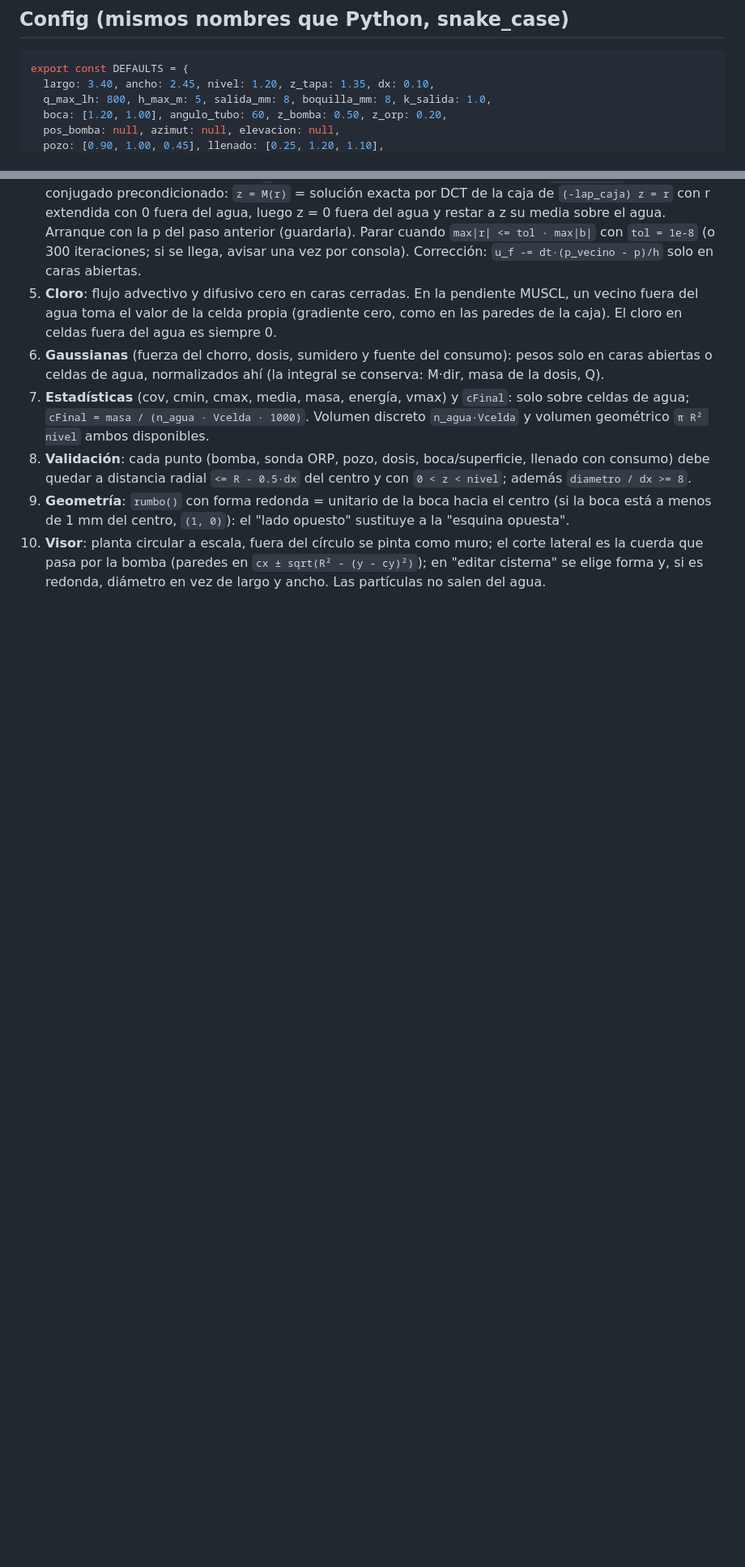
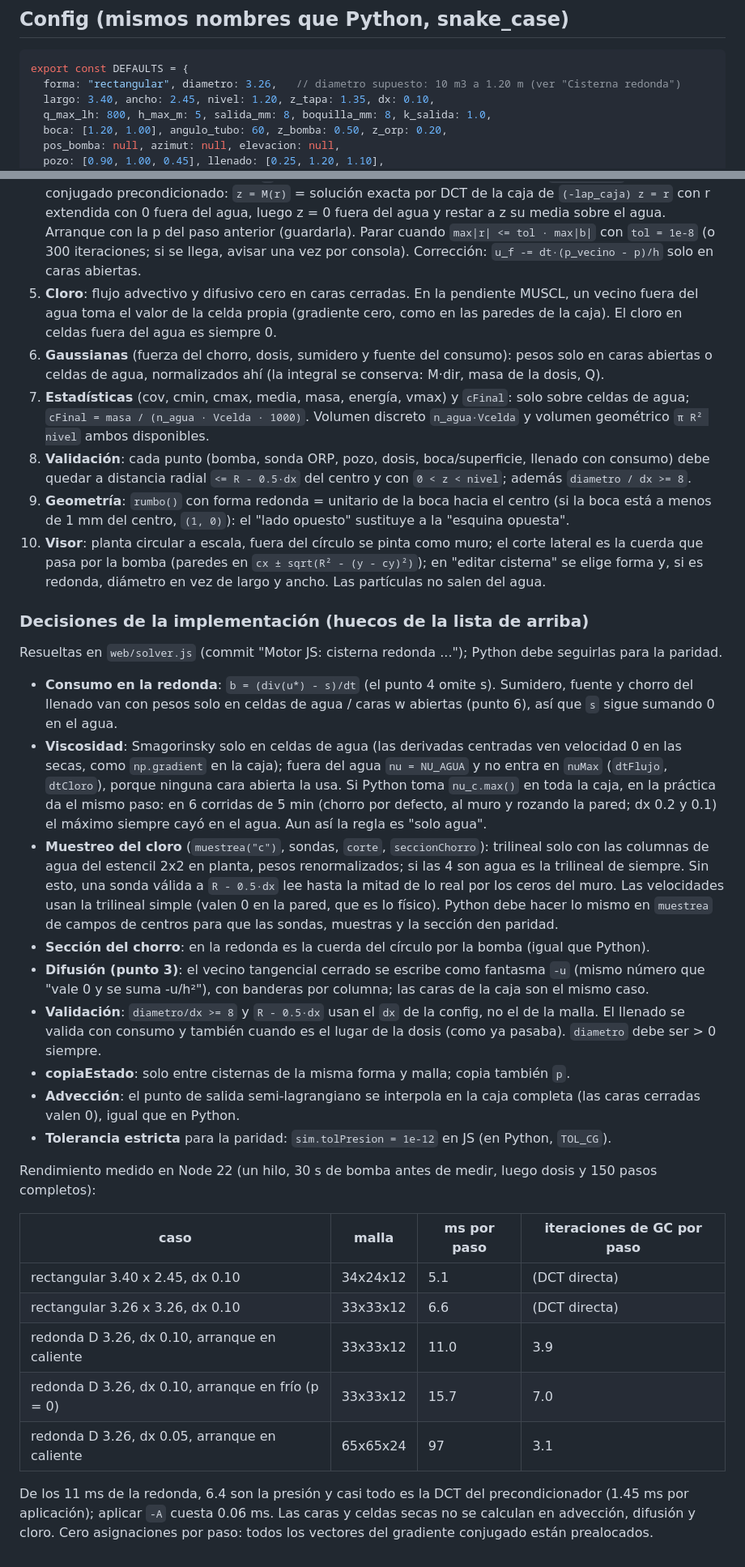
Before and after one commit to uno21858/Cisterna_Agua_sim, a Markdown page: web/SPEC.md, 2 parts joined by grey strips. Shown at 81% size. Drawn GitHub-style; blank space fills up the shorter version.

Commit message:
SPEC: decisiones de la cisterna redonda en el motor JS y rendimiento medido
Consumo con b = (div - s)/dt, viscosidad y nuMax solo en el agua, muestreo del
cloro con solo columnas de agua, sección por la cuerda, tolerancia por atributo
(tolPresion), API nueva (agua, nAgua, volumenAgua, p, presion) y tabla de ms por
paso e iteraciones del gradiente conjugado.

Co-Authored-By: Claude Opus 5.5 <noreply@anthropic.com>
Claude-Session: https://claude.ai/code/session_01LyX5igDkFAtw8ADtNThsAM

````diff
--- a/web/SPEC.md
+++ b/web/SPEC.md
@@ -29,6 +29,7 @@ Concentración de cloro en mg/L. Caudales de entrada en L/h o L/min según el no
 
 ```js
 export const DEFAULTS = {
+  forma: "rectangular", diametro: 3.26,   // diametro supuesto: 10 m3 a 1.20 m (ver "Cisterna redonda")
   largo: 3.40, ancho: 2.45, nivel: 1.20, z_tapa: 1.35, dx: 0.10,
   q_max_lh: 800, h_max_m: 5, salida_mm: 8, boquilla_mm: 8, k_salida: 1.0,
   boca: [1.20, 1.00], angulo_tubo: 60, z_bomba: 0.50, z_orp: 0.20,
@@ -179,3 +188,43 @@ vengan), centro `(D/2, D/2)`, radio `R = D/2`.
 10. **Visor**: planta circular a escala, fuera del círculo se pinta como muro; el corte lateral es la
    cuerda que pasa por la bomba (paredes en `cx ± sqrt(R² - (y - cy)²)`); en "editar cisterna" se
    elige forma y, si es redonda, diámetro en vez de largo y ancho. Las partículas no salen del agua.
+
+### Decisiones de la implementación (huecos de la lista de arriba)
+
+Resueltas en `web/solver.js` (commit "Motor JS: cisterna redonda ..."); Python debe seguirlas para la paridad.
+
+- **Consumo en la redonda**: `b = (div(u*) - s)/dt` (el punto 4 omite s). Sumidero, fuente y chorro del llenado
+  van con pesos solo en celdas de agua / caras w abiertas (punto 6), así que `s` sigue sumando 0 en el agua.
+- **Viscosidad**: Smagorinsky solo en celdas de agua (las derivadas centradas ven velocidad 0 en las secas, como
+  `np.gradient` en la caja); fuera del agua `nu = NU_AGUA` y no entra en `nuMax` (`dtFlujo`, `dtCloro`), porque
+  ninguna cara abierta la usa. Si Python toma `nu_c.max()` en toda la caja, en la práctica da el mismo paso: en 6
+  corridas de 5 min (chorro por defecto, al muro y rozando la pared; dx 0.2 y 0.1) el máximo siempre cayó en el
+  agua. Aun así la regla es "solo agua".
+- **Muestreo del cloro** (`muestrea("c")`, sondas, `corte`, `seccionChorro`): trilineal solo con las columnas de
+  agua del estencil 2x2 en planta, pesos renormalizados; si las 4 son agua es la trilineal de siempre. Sin esto,
+  una sonda válida a `R - 0.5·dx` lee hasta la mitad de lo real por los ceros del muro. Las velocidades usan la
+  trilineal simple (valen 0 en la pared, que es lo físico). Python debe hacer lo mismo en `muestrea` de campos de
+  centros para que las sondas, muestras y la sección den paridad.
+- **Sección del chorro**: en la redonda es la cuerda del círculo por la bomba (igual que Python).
+- **Difusión (punto 3)**: el vecino tangencial cerrado se escribe como fantasma `-u` (mismo número que "vale 0 y
+  se suma -u/h²"), con banderas por columna; las caras de la caja son el mismo caso.
+- **Validación**: `diametro/dx >= 8` y `R - 0.5·dx` usan el `dx` de la config, no el de la malla. El llenado se
+  valida con consumo y también cuando es el lugar de la dosis (como ya pasaba). `diametro` debe ser > 0 siempre.
+- **copiaEstado**: solo entre cisternas de la misma forma y malla; copia también `p`.
+- **Advección**: el punto de salida semi-lagrangiano se interpola en la caja completa (las caras cerradas valen 0),
+  igual que en Python.
+- **Tolerancia estricta** para la paridad: `sim.tolPresion = 1e-12` en JS (en Python, `TOL_CG`).
+
+Rendimiento medido en Node 22 (un hilo, 30 s de bomba antes de medir, luego dosis y 150 pasos completos):
+
+| caso | malla | ms por paso | iteraciones de GC por paso |
+|---|---|---|---|
+| rectangular 3.40 x 2.45, dx 0.10 | 34x24x12 | 5.1 | (DCT directa) |
+| rectangular 3.26 x 3.26, dx 0.10 | 33x33x12 | 6.6 | (DCT directa) |
+| redonda D 3.26, dx 0.10, arranque en caliente | 33x33x12 | 11.0 | 3.9 |
+| redonda D 3.26, dx 0.10, arranque en frío (p = 0) | 33x33x12 | 15.7 | 7.0 |
+| redonda D 3.26, dx 0.05, arranque en caliente | 65x65x24 | 97 | 3.1 |
+
+De los 11 ms de la redonda, 6.4 son la presión y casi todo es la DCT del precondicionador (1.45 ms por
+aplicación); aplicar `-A` cuesta 0.06 ms. Las caras y celdas secas no se calculan en advección, difusión y
+cloro. Cero asignaciones por paso: todos los vectores del gradiente conjugado están prealocados.
````
Also changed, not shown: other parts of web/SPEC.md (+10 -2 lines).
